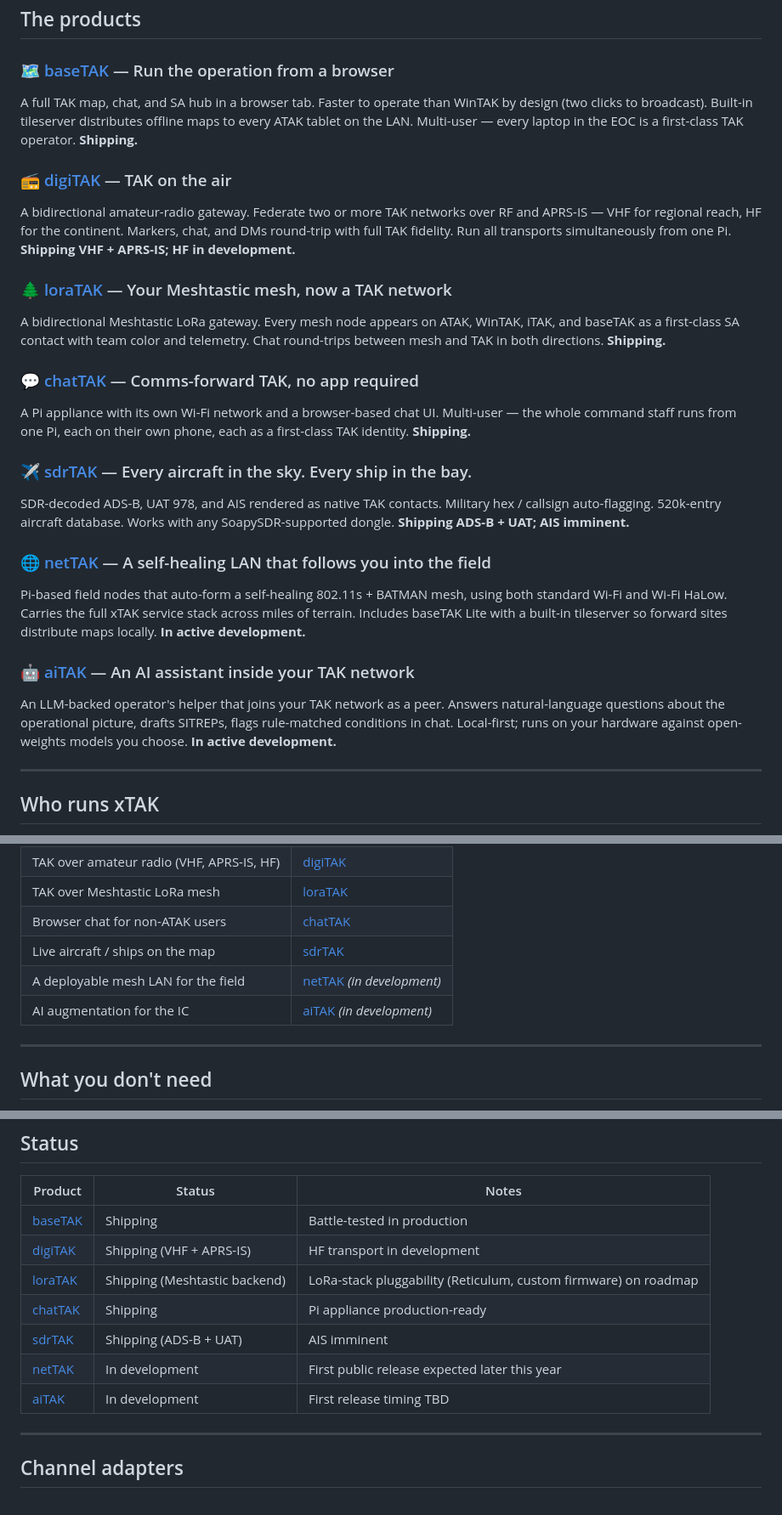
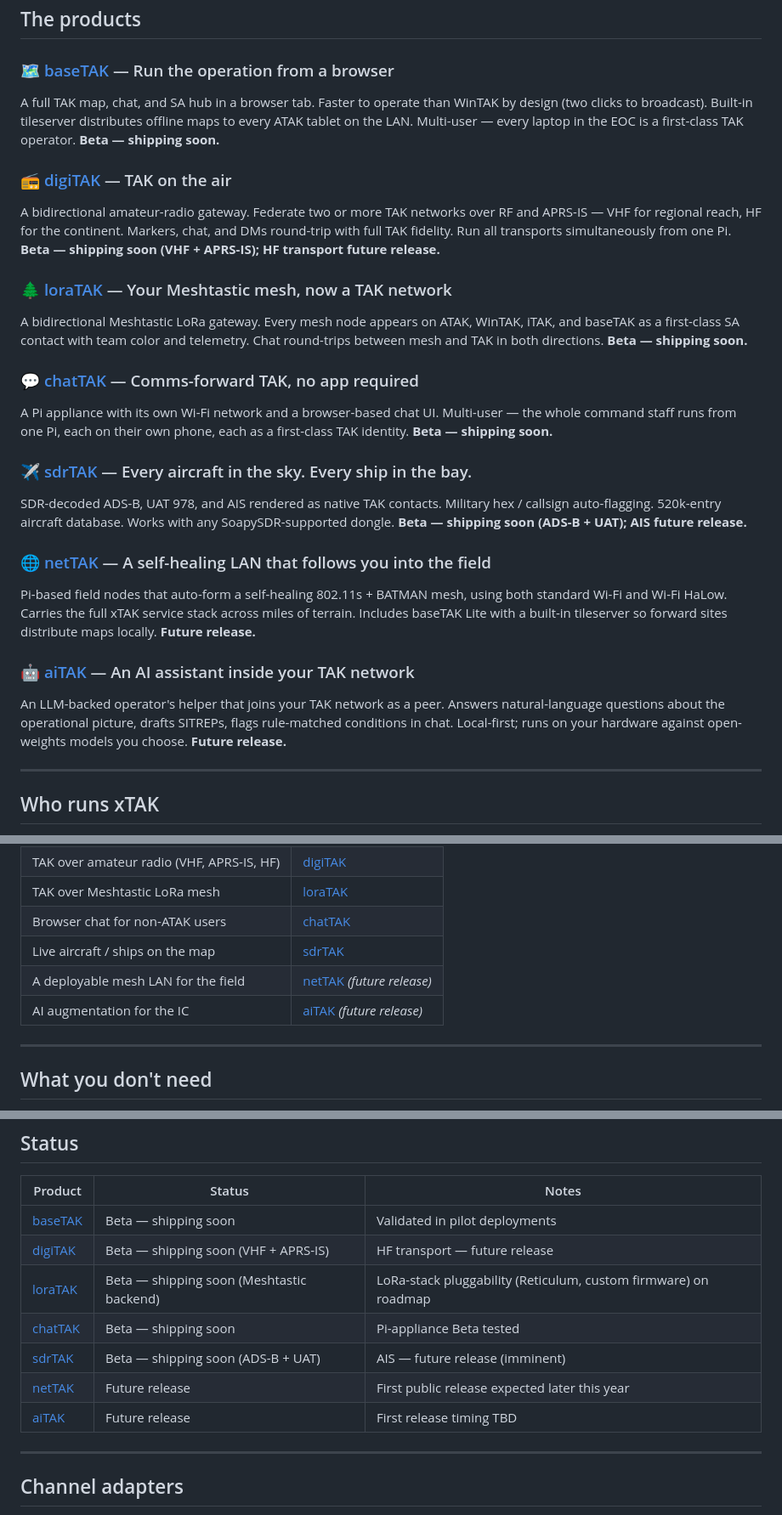
Before and after one commit to adamstern2000/xTAK, a Markdown page: README.md, 3 parts joined by grey strips. Shown at 85% size. Drawn GitHub-style.

Commit message:
README: status terminology (Shipping→Beta shipping soon, in-development→future release) + Early Adopter callout + BMAC steering

```diff
--- a/README.md
+++ b/README.md
@@ -52,25 +55,25 @@ None of this lives in a server rack. **baseTAK** runs on a device the size of a
 ## The products
 
 ### 🗺️ [baseTAK](marketing/modules/baseTAK.md) — Run the operation from a browser
-A full TAK map, chat, and SA hub in a browser tab. Faster to operate than WinTAK by design (two clicks to broadcast). Built-in tileserver distributes offline maps to every ATAK tablet on the LAN. Multi-user — every laptop in the EOC is a first-class TAK operator. **Shipping.**
+A full TAK map, chat, and SA hub in a browser tab. Faster to operate than WinTAK by design (two clicks to broadcast). Built-in tileserver distributes offline maps to every ATAK tablet on the LAN. Multi-user — every laptop in the EOC is a first-class TAK operator. **Beta — shipping soon.**
 
 ### 📻 [digiTAK](marketing/modules/digiTAK.md) — TAK on the air
-A bidirectional amateur-radio gateway. Federate two or more TAK networks over RF and APRS-IS — VHF for regional reach, HF for the continent. Markers, chat, and DMs round-trip with full TAK fidelity. Run all transports simultaneously from one Pi. **Shipping VHF + APRS-IS; HF in development.**
+A bidirectional amateur-radio gateway. Federate two or more TAK networks over RF and APRS-IS — VHF for regional reach, HF for the continent. Markers, chat, and DMs round-trip with full TAK fidelity. Run all transports simultaneously from one Pi. **Beta — shipping soon (VHF + APRS-IS); HF transport future release.**
 
 ### 🌲 [loraTAK](marketing/modules/loraTAK.md) — Your Meshtastic mesh, now a TAK network
-A bidirectional Meshtastic LoRa gateway. Every mesh node appears on ATAK, WinTAK, iTAK, and baseTAK as a first-class SA contact with team color and telemetry. Chat round-trips between mesh and TAK in both directions. **Shipping.**
+A bidirectional Meshtastic LoRa gateway. Every mesh node appears on ATAK, WinTAK, iTAK, and baseTAK as a first-class SA contact with team color and telemetry. Chat round-trips between mesh and TAK in both directions. **Beta — shipping soon.**
 
 ### 💬 [chatTAK](marketing/modules/chatTAK.md) — Comms-forward TAK, no app required
-A Pi appliance with its own Wi-Fi network and a browser-based chat UI. Multi-user — the whole command staff runs from one Pi, each on their own phone, each as a first-class TAK identity. **Shipping.**
+A Pi appliance with its own Wi-Fi network and a browser-based chat UI. Multi-user — the whole command staff runs from one Pi, each on their own phone, each as a first-class TAK identity. **Beta — shipping soon.**
 
 ### ✈️ [sdrTAK](marketing/modules/sdrTAK.md) — Every aircraft in the sky. Every ship in the bay.
-SDR-decoded ADS-B, UAT 978, and AIS rendered as native TAK contacts. Military hex / callsign auto-flagging. 520k-entry aircraft database. Works with any SoapySDR-supported dongle. **Shipping ADS-B + UAT; AIS imminent.**
+SDR-decoded ADS-B, UAT 978, and AIS rendered as native TAK contacts. Military hex / callsign auto-flagging. 520k-entry aircraft database. Works with any SoapySDR-supported dongle. **Beta — shipping soon (ADS-B + UAT); AIS future release.**
 
 ### 🌐 [netTAK](marketing/modules/netTAK.md) — A self-healing LAN that follows you into the field
-Pi-based field nodes that auto-form a self-healing 802.11s + BATMAN mesh, using both standard Wi-Fi and Wi-Fi HaLow. Carries the full xTAK service stack across miles of terrain. Includes baseTAK Lite with a built-in tileserver so forward sites distribute maps locally. **In active development.**
+Pi-based field nodes that auto-form a self-healing 802.11s + BATMAN mesh, using both standard Wi-Fi and Wi-Fi HaLow. Carries the full xTAK service stack across miles of terrain. Includes baseTAK Lite with a built-in tileserver so forward sites distribute maps locally. **Future release.**
 
 ### 🤖 [aiTAK](marketing/modules/aiTAK.md) — An AI assistant inside your TAK network
-An LLM-backed operator's helper that joins your TAK network as a peer. Answers natural-language questions about the operational picture, drafts SITREPs, flags rule-matched conditions in chat. Local-first; runs on your hardware against open-weights models you choose. **In active development.**
+An LLM-backed operator's helper that joins your TAK network as a peer. Answers natural-language questions about the operational picture, drafts SITREPs, flags rule-matched conditions in chat. Local-first; runs on your hardware against open-weights models you choose. **Future release.**
 
 ---
 
@@ -134,8 +137,8 @@ Each product ships as an independent install — offline tarball, single install
 | TAK over Meshtastic LoRa mesh | [loraTAK](marketing/modules/loraTAK.md) |
 | Browser chat for non-ATAK users | [chatTAK](marketing/modules/chatTAK.md) |
 | Live aircraft / ships on the map | [sdrTAK](marketing/modules/sdrTAK.md) |
-| A deployable mesh LAN for the field | [netTAK](marketing/modules/netTAK.md) *(in development)* |
-| AI augmentation for the IC | [aiTAK](marketing/modules/aiTAK.md) *(in development)* |
+| A deployable mesh LAN for the field | [netTAK](marketing/modules/netTAK.md) *(future release)* |
+| AI augmentation for the IC | [aiTAK](marketing/modules/aiTAK.md) *(future release)* |
 
 ---
 
@@ -153,13 +156,13 @@ Each product ships as an independent install — offline tarball, single install
 
 | Product | Status | Notes |
 |---|---|---|
-| [baseTAK](marketing/modules/baseTAK.md) | Shipping | Battle-tested in production |
-| [digiTAK](marketing/modules/digiTAK.md) | Shipping (VHF + APRS-IS) | HF transport in development |
-| [loraTAK](marketing/modules/loraTAK.md) | Shipping (Meshtastic backend) | LoRa-stack pluggability (Reticulum, custom firmware) on roadmap |
-| [chatTAK](marketing/modules/chatTAK.md) | Shipping | Pi appliance production-ready |
-| [sdrTAK](marketing/modules/sdrTAK.md) | Shipping (ADS-B + UAT) | AIS imminent |
-| [netTAK](marketing/modules/netTAK.md) | In development | First public release expected later this year |
-| [aiTAK](marketing/modules/aiTAK.md) | In development | First release timing TBD |
+| [baseTAK](marketing/modules/baseTAK.md) | Beta — shipping soon | Validated in pilot deployments |
+| [digiTAK](marketing/modules/digiTAK.md) | Beta — shipping soon (VHF + APRS-IS) | HF transport — future release |
+| [loraTAK](marketing/modules/loraTAK.md) | Beta — shipping soon (Meshtastic backend) | LoRa-stack pluggability (Reticulum, custom firmware) on roadmap |
+| [chatTAK](marketing/modules/chatTAK.md) | Beta — shipping soon | Pi-appliance Beta tested |
+| [sdrTAK](marketing/modules/sdrTAK.md) | Beta — shipping soon (ADS-B + UAT) | AIS — future release (imminent) |
+| [netTAK](marketing/modules/netTAK.md) | Future release | First public release expected later this year |
+| [aiTAK](marketing/modules/aiTAK.md) | Future release | First release timing TBD |
 
 ---
 
```
Also changed, not shown: other parts of README.md (+5 -2 lines).
